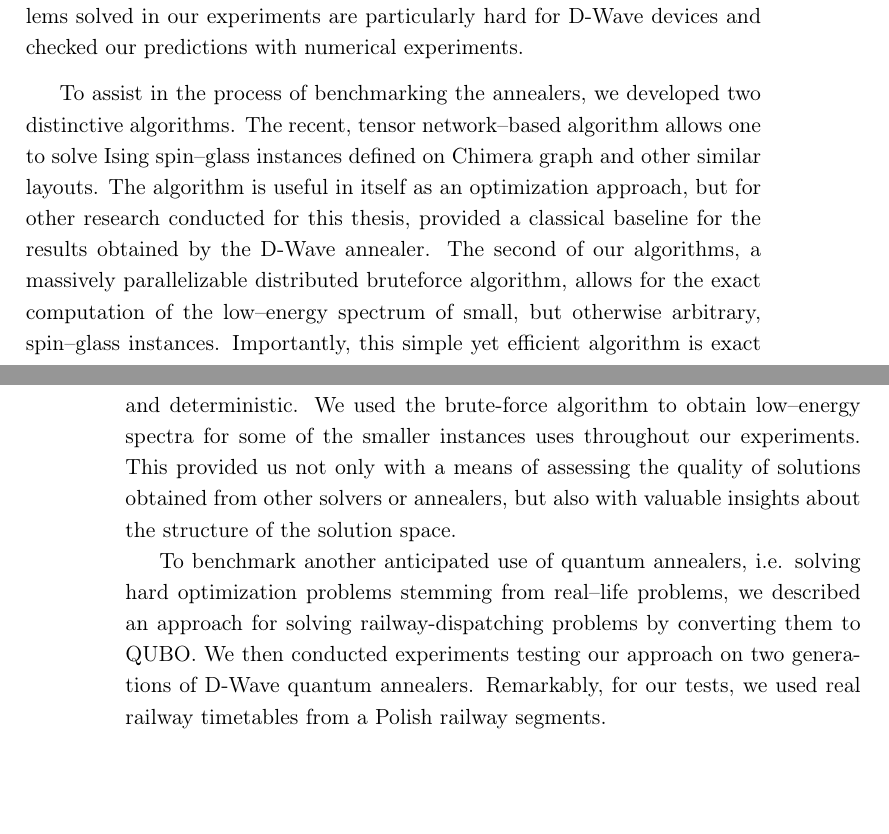
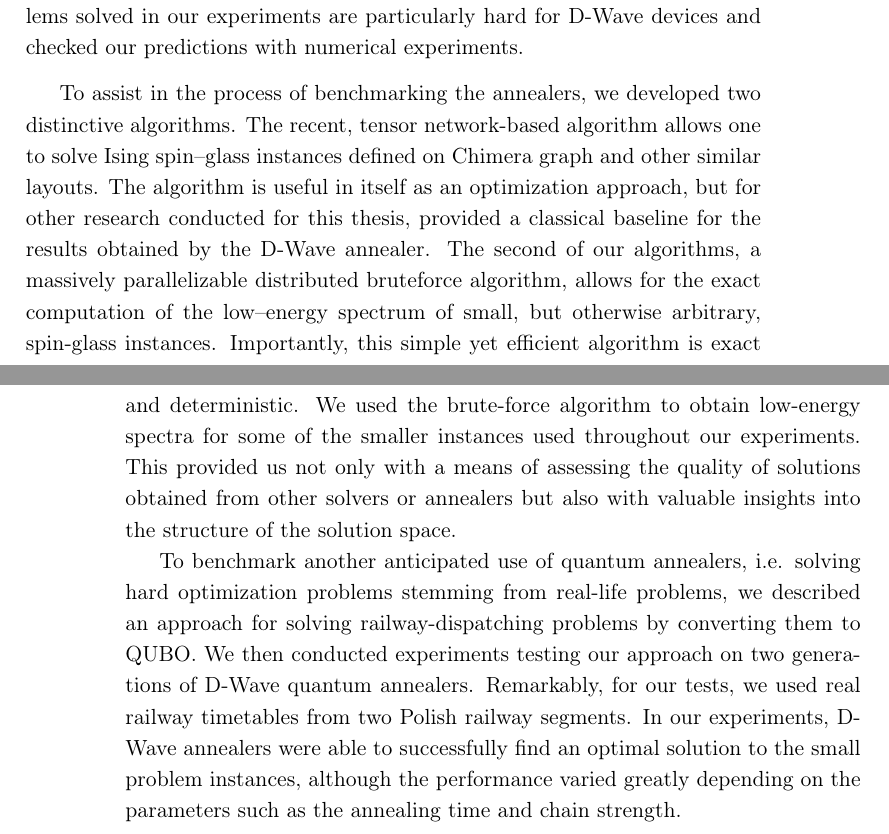
Before and after one commit to dexter2206/phd-thesis, a LaTeX thesis (main.tex, which reads chapters/summary.tex): two parts of pages 105 and 106 of 118, joined at a grey line, cut so that both start at the same text, the shorter picture padded with empty space. Compiled offline with pdfLaTeX.

Commit message:
Update summary

```diff
--- a/chapters/summary.tex
+++ b/chapters/summary.tex
@@ -16,25 +16,27 @@ particular optimization problems solved in our experiments are particularly hard
 D-Wave devices and checked our predictions with numerical experiments.
 
 To assist in the process of benchmarking the annealers, we developed two distinctive
-algorithms. The recent, tensor network--based algorithm allows one to solve Ising
+algorithms. The recent, tensor network-based algorithm allows one to solve Ising
 spin--glass instances defined on Chimera graph and other similar layouts. The algorithm
 is useful in itself as an optimization approach, but for other research conducted for
 this thesis, provided a classical baseline for the results obtained by the D-Wave
 annealer. The second of our algorithms, a massively parallelizable distributed bruteforce
 algorithm, allows for the exact computation of the low--energy spectrum of small,
-but otherwise arbitrary, spin--glass instances. Importantly, this simple yet
+but otherwise arbitrary, spin-glass instances. Importantly, this simple yet
 efficient algorithm is exact and deterministic. We used the brute-force algorithm
-to obtain low--energy spectra for some of the smaller instances uses throughout
+to obtain low-energy spectra for some of the smaller instances used throughout
 our experiments. This provided us not only with a means of assessing the quality of
-solutions obtained from other solvers or annealers, but also with valuable
-insights about the structure of the solution space.
+solutions obtained from other solvers or annealers but also with valuable
+insights into the structure of the solution space.
 
 To benchmark another anticipated use of quantum annealers, i.e. solving hard
-optimization problems stemming from real--life problems, we described an approach
+optimization problems stemming from real-life problems, we described an approach
 for solving railway-dispatching problems by converting them to QUBO. We then
 conducted experiments testing our approach on two generations of D-Wave quantum
-annealers. Remarkably, for our tests, we used real railway timetables from a Polish
-railway segments.
+annealers. Remarkably, for our tests, we used real railway timetables from two Polish
+railway segments. In our experiments, D-Wave annealers were able to successfully
+find an optimal solution to the small problem instances, although the performance
+varied greatly depending on the parameters such as the annealing time and chain strength.
 
 %%% Local Variables:
 %%% mode: latex
```
